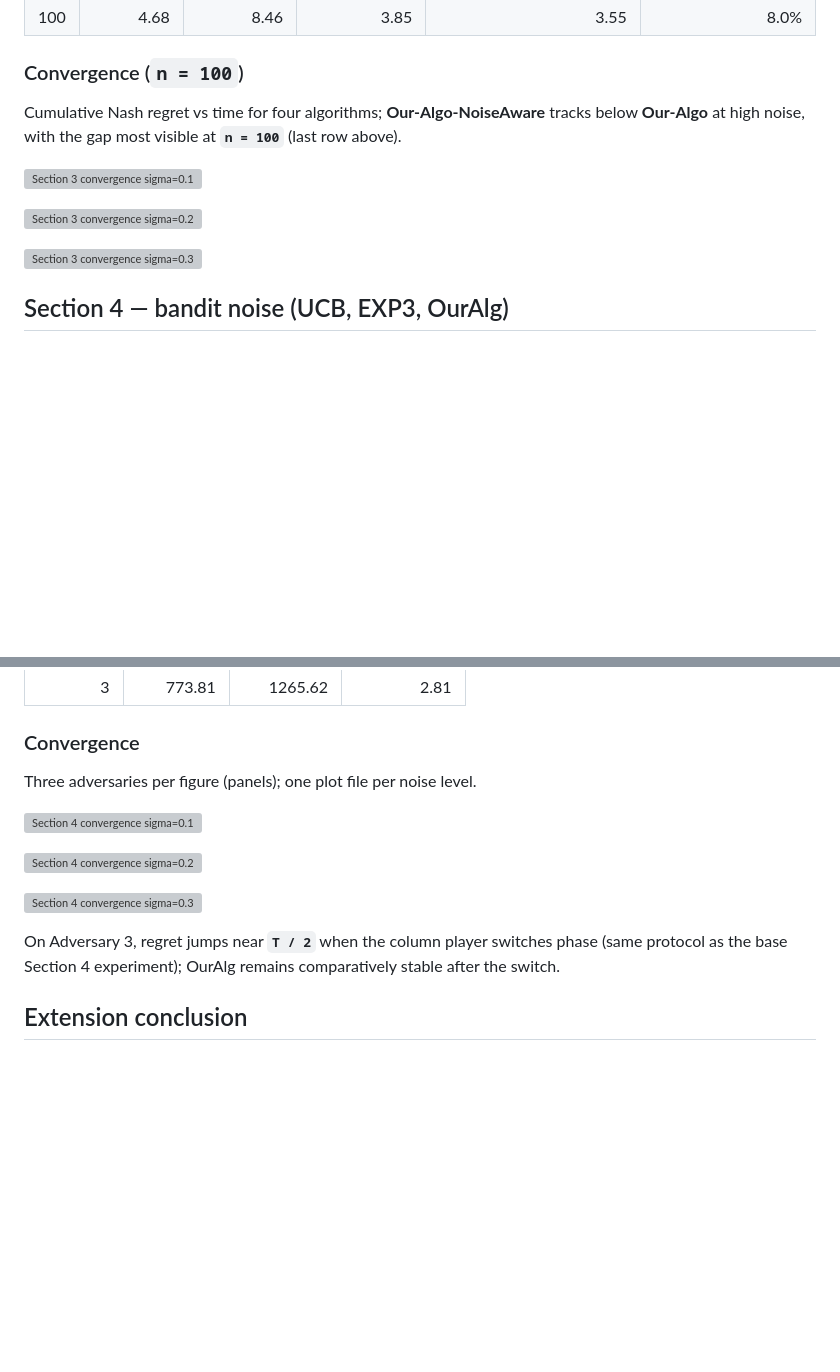
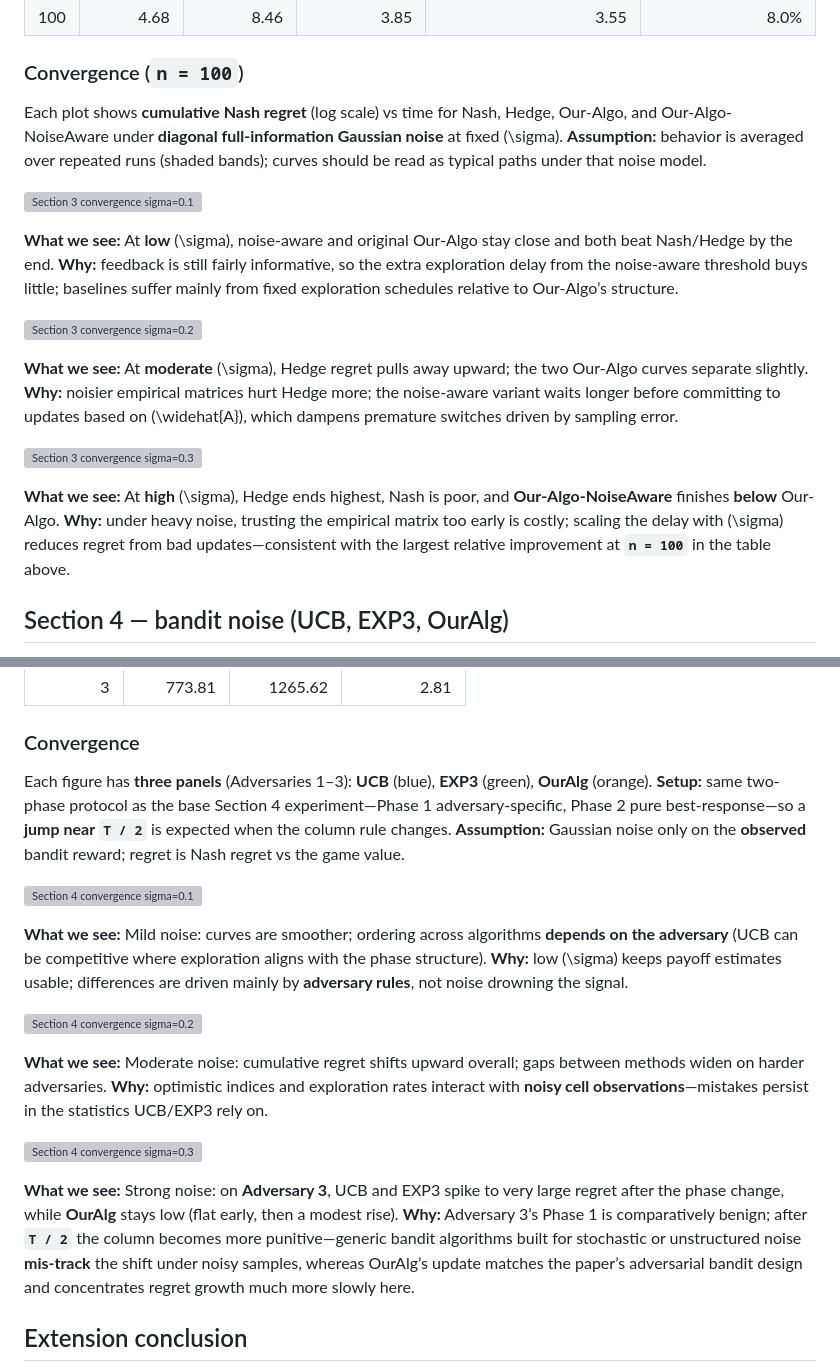
Before and after one commit to MateoLopez00/Zero-Sum-MatrixGames, a Markdown page: README.md, 2 parts joined by grey strips. Rendered like a GitHub page; blank space fills up the shorter version; grey boxes are pictures that could not be loaded.

Commit message:
[UPDATE] readme plots interpretations

```diff
--- a/README.md
+++ b/README.md
@@ -127,13 +127,19 @@ compared to the original `threshold = min(log(T)**2, sqrt(T))`.
 
 ### Convergence (`n = 100`)
 
-Cumulative Nash regret vs time for four algorithms; **Our-Algo-NoiseAware** tracks below **Our-Algo** at high noise, with the gap most visible at **`n = 100`** (last row above).
+Each plot shows **cumulative Nash regret** (log scale) vs time for Nash, Hedge, Our-Algo, and Our-Algo-NoiseAware under **diagonal full-information Gaussian noise** at fixed \(\sigma\). **Assumption:** behavior is averaged over repeated runs (shaded bands); curves should be read as typical paths under that noise model.
 
 ![Section 3 convergence sigma=0.1](Extensions/Extension_Noise_Robustness_Full_info_feedback/plots/section3_convergence_medium_n100_sigma0p1.png)
 
+**What we see:** At **low** \(\sigma\), noise-aware and original Our-Algo stay close and both beat Nash/Hedge by the end. **Why:** feedback is still fairly informative, so the extra exploration delay from the noise-aware threshold buys little; baselines suffer mainly from fixed exploration schedules relative to Our-Algo’s structure.
+
 ![Section 3 convergence sigma=0.2](Extensions/Extension_Noise_Robustness_Full_info_feedback/plots/section3_convergence_medium_n100_sigma0p2.png)
 
+**What we see:** At **moderate** \(\sigma\), Hedge regret pulls away upward; the two Our-Algo curves separate slightly. **Why:** noisier empirical matrices hurt Hedge more; the noise-aware variant waits longer before committing to updates based on \(\widehat{A}\), which dampens premature switches driven by sampling error.
+
 ![Section 3 convergence sigma=0.3](Extensions/Extension_Noise_Robustness_Full_info_feedback/plots/section3_convergence_medium_n100_sigma0p3.png)
+
+**What we see:** At **high** \(\sigma\), Hedge ends highest, Nash is poor, and **Our-Algo-NoiseAware** finishes **below** Our-Algo. **Why:** under heavy noise, trusting the empirical matrix too early is costly; scaling the delay with \(\sigma\) reduces regret from bad updates—consistent with the largest relative improvement at **`n = 100`** in the table above.
 
 ## Section 4 — bandit noise (UCB, EXP3, OurAlg)
 
@@ -149,15 +155,19 @@ We compare only the **original** bandit **OurAlg** from the paper with **UCB** a
 
 ### Convergence
 
-Three adversaries per figure (panels); one plot file per noise level.
+Each figure has **three panels** (Adversaries 1–3): **UCB** (blue), **EXP3** (green), **OurAlg** (orange). **Setup:** same two-phase protocol as the base Section 4 experiment—Phase 1 adversary-specific, Phase 2 pure best-response—so a **jump near `T / 2`** is expected when the column rule changes. **Assumption:** Gaussian noise only on the **observed** bandit reward; regret is Nash regret vs the game value.
 
 ![Section 4 convergence sigma=0.1](Extensions/Extension_Noise_Robustness_Bandit_feedback/plots/section4_convergence_medium_sigma0p1.png)
 
+**What we see:** Mild noise: curves are smoother; ordering across algorithms **depends on the adversary** (UCB can be competitive where exploration aligns with the phase structure). **Why:** low \(\sigma\) keeps payoff estimates usable; differences are driven mainly by **adversary rules**, not noise drowning the signal.
+
 ![Section 4 convergence sigma=0.2](Extensions/Extension_Noise_Robustness_Bandit_feedback/plots/section4_convergence_medium_sigma0p2.png)
+
+**What we see:** Moderate noise: cumulative regret shifts upward overall; gaps between methods widen on harder adversaries. **Why:** optimistic indices and exploration rates interact with **noisy cell observations**—mistakes persist in the statistics UCB/EXP3 rely on.
 
 ![Section 4 convergence sigma=0.3](Extensions/Extension_Noise_Robustness_Bandit_feedback/plots/section4_convergence_medium_sigma0p3.png)
 
-On Adversary 3, regret jumps near **`T / 2`** when the column player switches phase (same protocol as the base Section 4 experiment); OurAlg remains comparatively stable after the switch.
+**What we see:** Strong noise: on **Adversary 3**, UCB and EXP3 spike to very large regret after the phase change, while **OurAlg** stays low (flat early, then a modest rise). **Why:** Adversary 3’s Phase 1 is comparatively benign; after **`T / 2`** the column becomes more punitive—generic bandit algorithms built for stochastic or unstructured noise **mis-track** the shift under noisy samples, whereas OurAlg’s update matches the paper’s adversarial bandit design and concentrates regret growth much more slowly here.
 
 ## Extension conclusion
 
```
